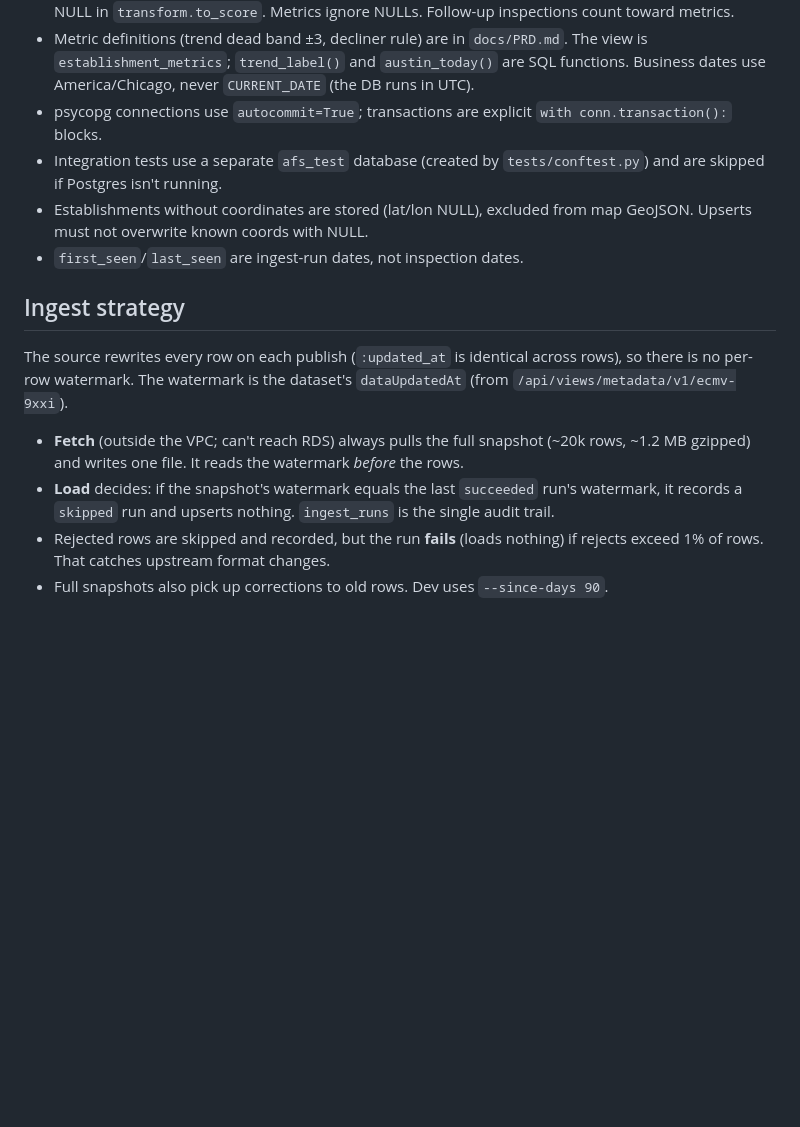
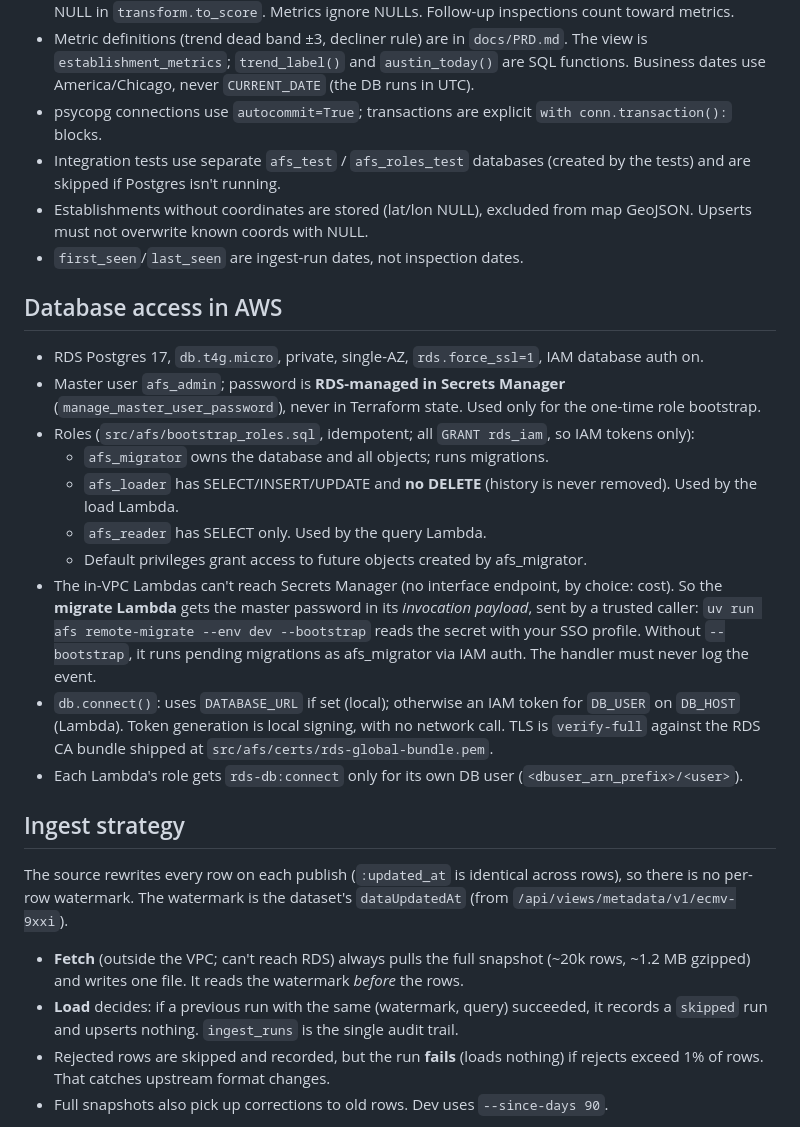
Before and after one commit to jtravisp/austinfoodscores, a Markdown page: CLAUDE.md, the part around one of its changes. GitHub-like rendering; blank space fills up the shorter version.

```diff
--- a/CLAUDE.md
+++ b/CLAUDE.md
@@ -50,16 +52,29 @@ Coverage is Travis County, not just Austin. Name prefixes like `PF -`, `LW -`, `
 - `inspections.score` is nullable: missing scores **and scores of 0** (placeholders in the source) become NULL in `transform.to_score`. Metrics ignore NULLs. Follow-up inspections count toward metrics.
 - Metric definitions (trend dead band ±3, decliner rule) are in `docs/PRD.md`. The view is `establishment_metrics`; `trend_label()` and `austin_today()` are SQL functions. Business dates use America/Chicago, never `CURRENT_DATE` (the DB runs in UTC).
 - psycopg connections use `autocommit=True`; transactions are explicit `with conn.transaction():` blocks.
-- Integration tests use a separate `afs_test` database (created by `tests/conftest.py`) and are skipped if Postgres isn't running.
+- Integration tests use separate `afs_test` / `afs_roles_test` databases (created by the tests) and are skipped if Postgres isn't running.
 - Establishments without coordinates are stored (lat/lon NULL), excluded from map GeoJSON. Upserts must not overwrite known coords with NULL.
 - `first_seen`/`last_seen` are ingest-run dates, not inspection dates.
+
+## Database access in AWS
+
+- RDS Postgres 17, `db.t4g.micro`, private, single-AZ, `rds.force_ssl=1`, IAM database auth on.
+- Master user `afs_admin`; password is **RDS-managed in Secrets Manager** (`manage_master_user_password`), never in Terraform state. Used only for the one-time role bootstrap.
+- Roles (`src/afs/bootstrap_roles.sql`, idempotent; all `GRANT rds_iam`, so IAM tokens only):
+  - `afs_migrator` owns the database and all objects; runs migrations.
+  - `afs_loader` has SELECT/INSERT/UPDATE and **no DELETE** (history is never removed). Used by the load Lambda.
+  - `afs_reader` has SELECT only. Used by the query Lambda.
+  - Default privileges grant access to future objects created by afs_migrator.
+- The in-VPC Lambdas can't reach Secrets Manager (no interface endpoint, by choice: cost). So the **migrate Lambda** gets the master password in its *invocation payload*, sent by a trusted caller: `uv run afs remote-migrate --env dev --bootstrap` reads the secret with your SSO profile. Without `--bootstrap`, it runs pending migrations as afs_migrator via IAM auth. The handler must never log the event.
+- `db.connect()`: uses `DATABASE_URL` if set (local); otherwise an IAM token for `DB_USER` on `DB_HOST` (Lambda). Token generation is local signing, with no network call. TLS is `verify-full` against the RDS CA bundle shipped at `src/afs/certs/rds-global-bundle.pem`.
+- Each Lambda's role gets `rds-db:connect` only for its own DB user (`<dbuser_arn_prefix>/<user>`).
 
 ## Ingest strategy
 
 The source rewrites every row on each publish (`:updated_at` is identical across rows), so there is no per-row watermark. The watermark is the dataset's `dataUpdatedAt` (from `/api/views/metadata/v1/ecmv-9xxi`).
 
 - **Fetch** (outside the VPC; can't reach RDS) always pulls the full snapshot (~20k rows, ~1.2 MB gzipped) and writes one file. It reads the watermark *before* the rows.
-- **Load** decides: if the snapshot's watermark equals the last `succeeded` run's watermark, it records a `skipped` run and upserts nothing. `ingest_runs` is the single audit trail.
+- **Load** decides: if a previous run with the same (watermark, query) succeeded, it records a `skipped` run and upserts nothing. `ingest_runs` is the single audit trail.
 - Rejected rows are skipped and recorded, but the run **fails** (loads nothing) if rejects exceed 1% of rows. That catches upstream format changes.
 - Full snapshots also pick up corrections to old rows. Dev uses `--since-days 90`.
 
```
Also changed, not shown: other parts of CLAUDE.md (+47 -18 lines), docs/PRD.md (+1 -1 lines).
